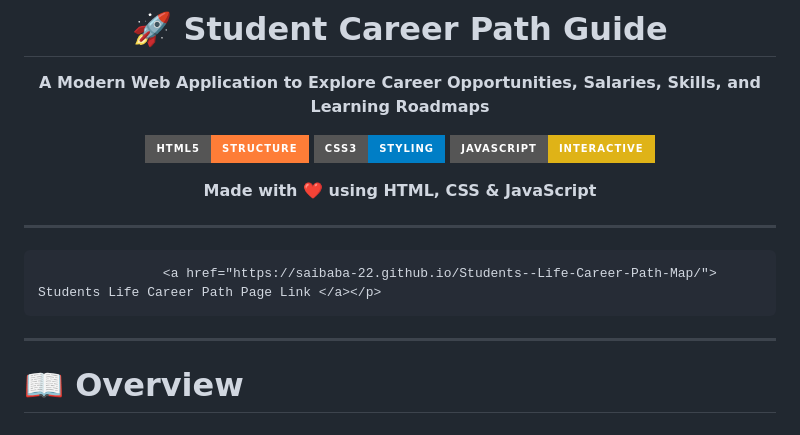
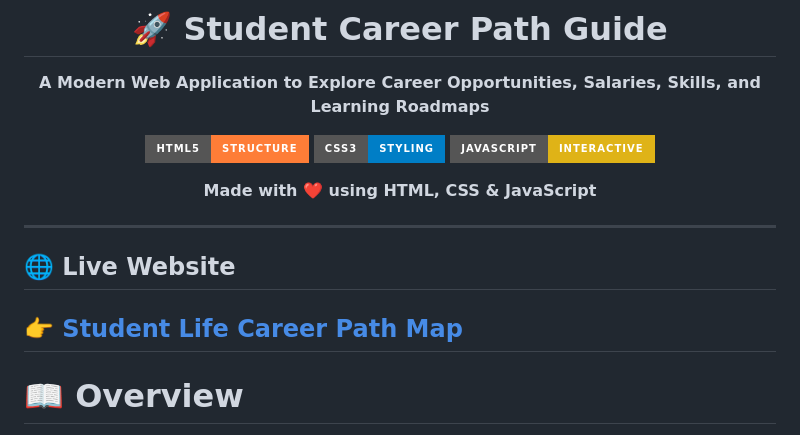
Before and after one commit to Saibaba-22/Students--Life-Career-Path-Map, a Markdown page: README.md, the part around the change. GitHub-like rendering; badges without logos.

```diff
--- a/README.md
+++ b/README.md
@@ -15,7 +15,9 @@
 </div>
 
 ---
-                    <a href="https://saibaba-22.github.io/Students--Life-Career-Path-Map/"> Students Life Career Path Page Link </a></p>
+## 🌐 Live Website
+
+👉 [Student Life Career Path Map](https://saibaba-22.github.io/Students--Life-Career-Path-Map/)
 ---
 
 # 📖 Overview
```
